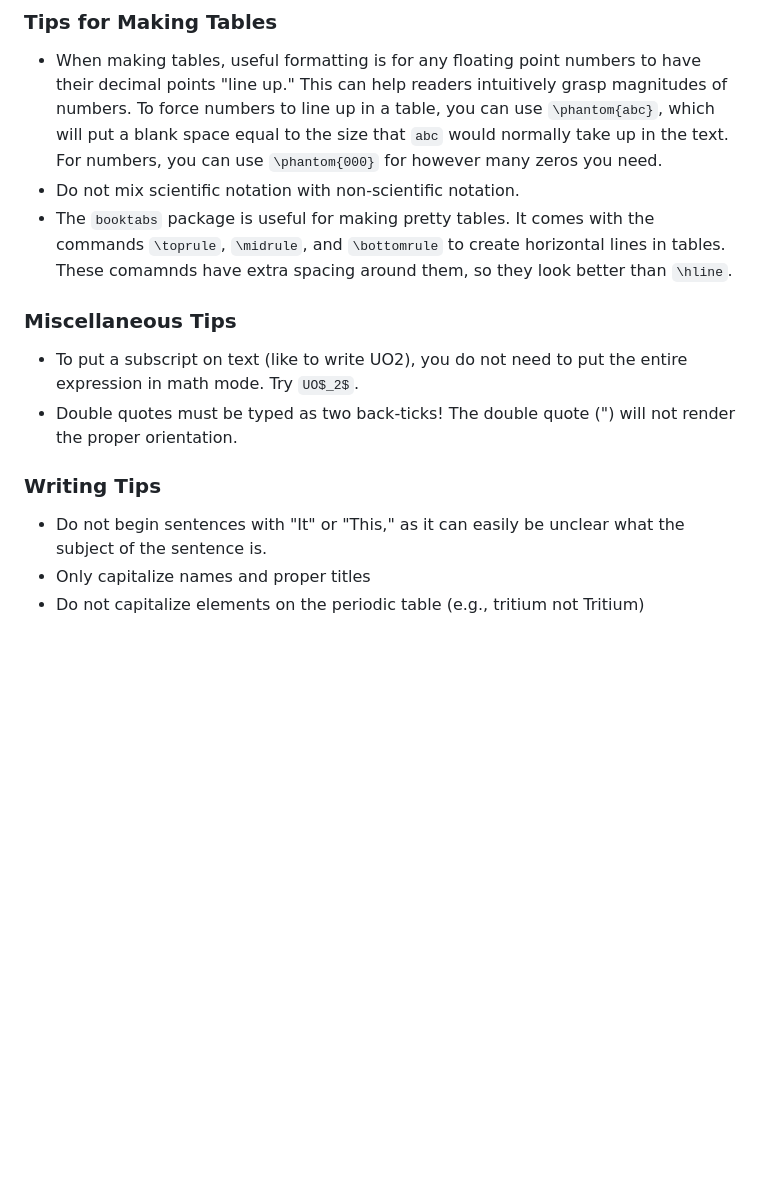
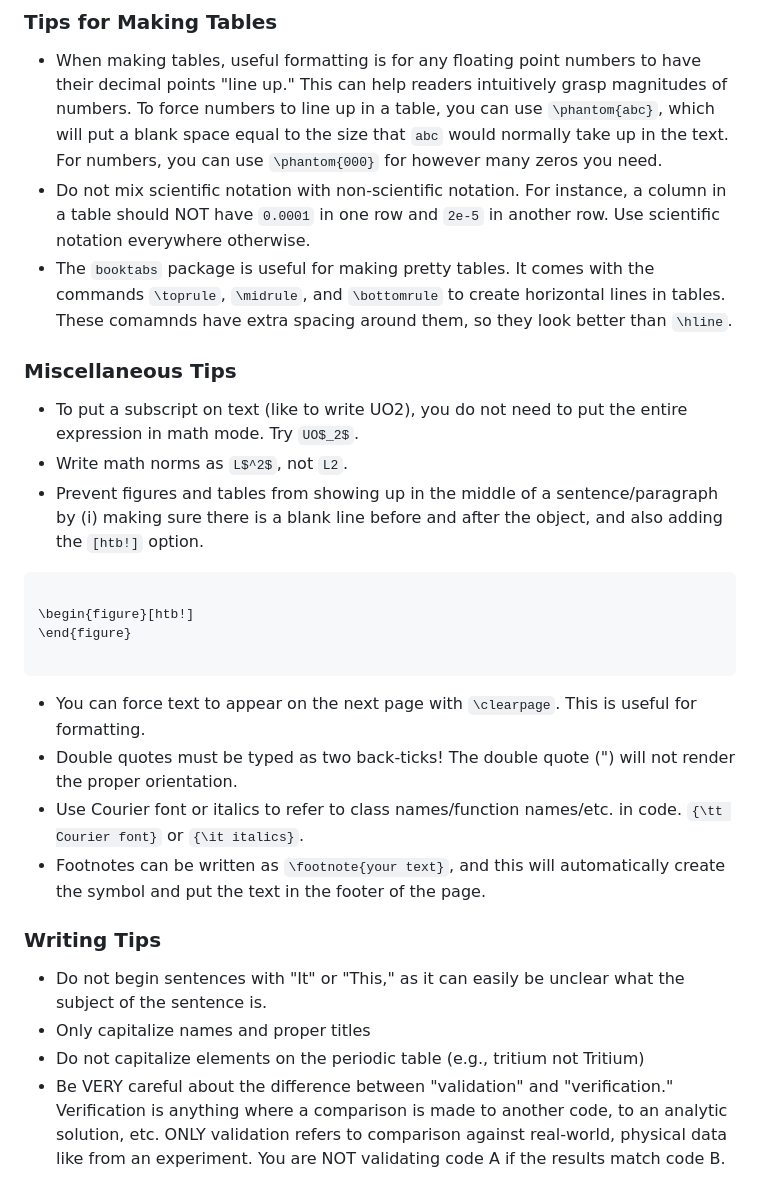
Before and after one commit to anovak-lab/group_resources, a Markdown page: tools/latex.md, the part around the change printed below. Rendered like a GitHub page; blank space fills up the shorter version.

````diff
--- a/tools/latex.md
+++ b/tools/latex.md
@@ -115,16 +115,30 @@ For journal articles, please include the DOI field. Any special characters in pe
 ### Tips for Making Tables
 
 - When making tables, useful formatting is for any floating point numbers to have their decimal points "line up." This can help readers intuitively grasp magnitudes of numbers. To force numbers to line up in a table, you can use `\phantom{abc}`, which will put a blank space equal to the size that `abc` would normally take up in the text. For numbers, you can use `\phantom{000}` for however many zeros you need.
-- Do not mix scientific notation with non-scientific notation.
+- Do not mix scientific notation with non-scientific notation. For instance, a column in a table should NOT have `0.0001` in one row and `2e-5` in another row. Use scientific notation everywhere otherwise.
 - The `booktabs` package is useful for making pretty tables. It comes with the commands `\toprule`, `\midrule`, and `\bottomrule` to create horizontal lines in tables. These comamnds have extra spacing around them, so they look better than `\hline`.
 
 ### Miscellaneous Tips
 
 - To put a subscript on text (like to write UO2), you do not need to put the entire expression in math mode. Try `UO$_2$`.
+- Write math norms as `L$^2$`, not `L2`.
+- Prevent figures and tables from showing up in the middle of a sentence/paragraph by (i) making sure there is a blank line before and after the object, and also adding the `[htb!]` option.
+
+```
+
+\begin{figure}[htb!]
+\end{figure}
+
+```
+
+- You can force text to appear on the next page with `\clearpage`. This is useful for formatting.
 - Double quotes must be typed as two back-ticks! The double quote (") will not render the proper orientation.
+- Use Courier font or italics to refer to class names/function names/etc. in code. `{\tt Courier font}` or `{\it italics}`.
+- Footnotes can be written as `\footnote{your text}`, and this will automatically create the symbol and put the text in the footer of the page.
 
 ### Writing Tips
 
 - Do not begin sentences with "It" or "This," as it can easily be unclear what the subject of the sentence is.
 - Only capitalize names and proper titles
 - Do not capitalize elements on the periodic table (e.g., tritium not Tritium)
+- Be VERY careful about the difference between "validation" and "verification." Verification is anything where a comparison is made to another code, to an analytic solution, etc. ONLY validation refers to comparison against real-world, physical data like from an experiment. You are NOT validating code A if the results match code B.
````
Also changed, not shown: other parts of tools/latex.md (+1 -1 lines).
